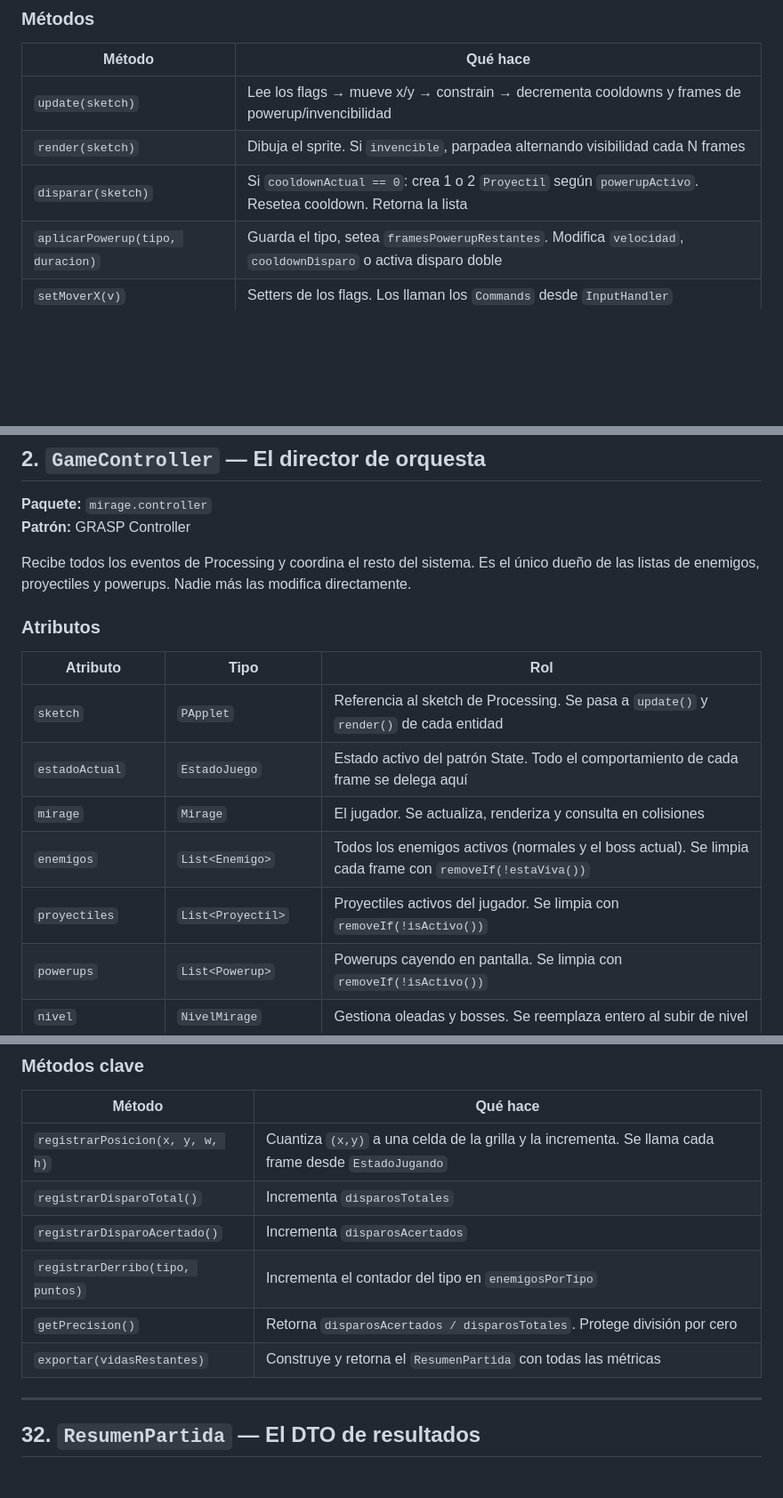
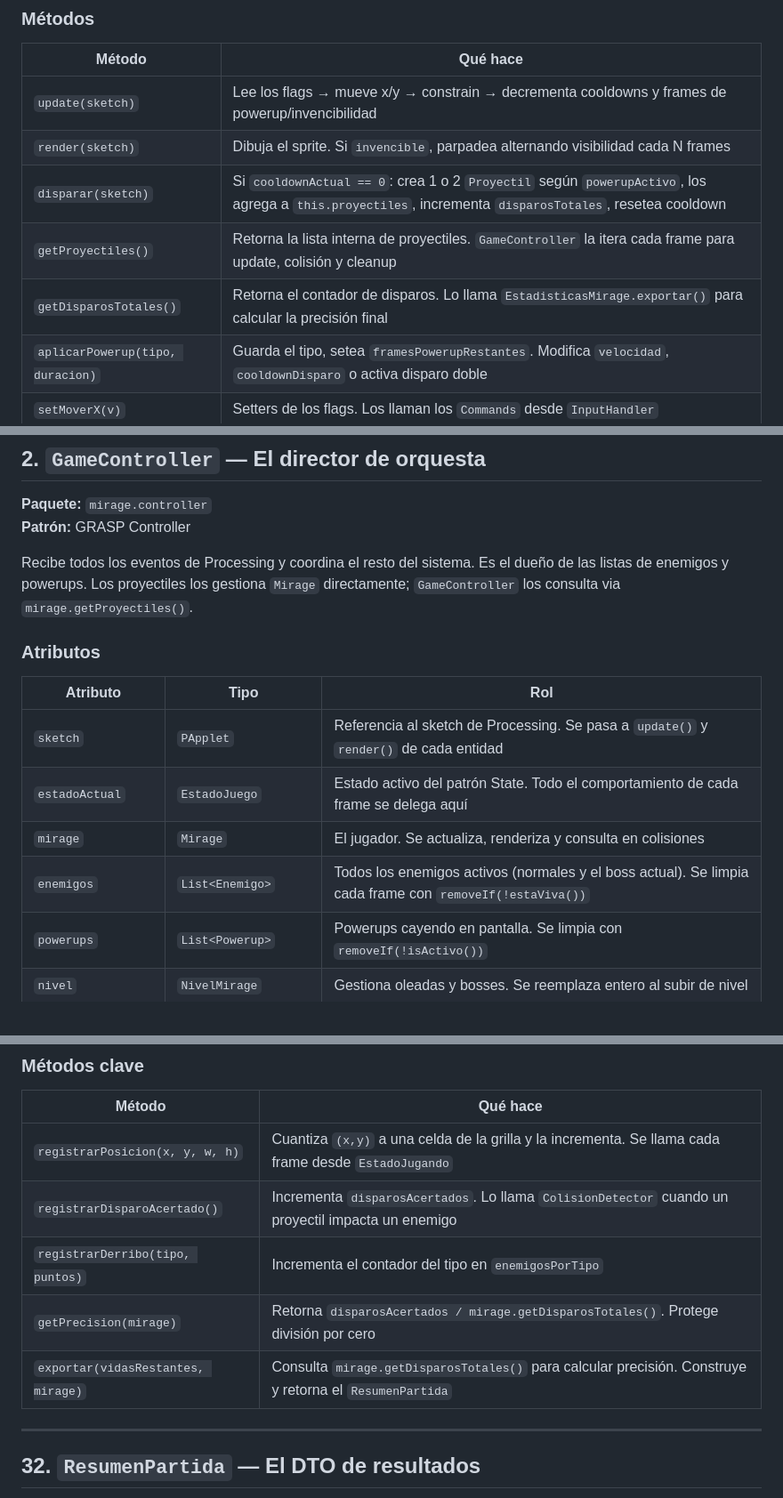
Before and after one commit to Christian-Rojas-Rodriguez/juego-1982, a Markdown page: docs/diseño/descripcion-clases.md, 3 parts joined by grey strips. Shown at 89% size. Drawn GitHub-style; blank space fills up the shorter version.

```diff
--- a/docs/diseño/descripcion-clases.md
+++ b/docs/diseño/descripcion-clases.md
@@ -36,7 +38,9 @@ El avión que controla el jugador. Es el objeto más referenciado del sistema: e
 |--------|---------|
 | `update(sketch)` | Lee los flags → mueve x/y → constrain → decrementa cooldowns y frames de powerup/invencibilidad |
 | `render(sketch)` | Dibuja el sprite. Si `invencible`, parpadea alternando visibilidad cada N frames |
-| `disparar(sketch)` | Si `cooldownActual == 0`: crea 1 o 2 `Proyectil` según `powerupActivo`. Resetea cooldown. Retorna la lista |
+| `disparar(sketch)` | Si `cooldownActual == 0`: crea 1 o 2 `Proyectil` según `powerupActivo`, los agrega a `this.proyectiles`, incrementa `disparosTotales`, resetea cooldown |
+| `getProyectiles()` | Retorna la lista interna de proyectiles. `GameController` la itera cada frame para update, colisión y cleanup |
+| `getDisparosTotales()` | Retorna el contador de disparos. Lo llama `EstadisticasMirage.exportar()` para calcular la precisión final |
 | `aplicarPowerup(tipo, duracion)` | Guarda el tipo, setea `framesPowerupRestantes`. Modifica `velocidad`, `cooldownDisparo` o activa disparo doble |
 | `setMoverX(v)` | Setters de los flags. Los llaman los `Commands` desde `InputHandler` |
 | `sumarPuntos(puntos)` | Incrementa `puntuacion`. Lo llama `ColisionDetector` al destruir un enemigo |
@@ -50,7 +54,7 @@ El avión que controla el jugador. Es el objeto más referenciado del sistema: e
 **Paquete:** `mirage.controller`
 **Patrón:** GRASP Controller
 
-Recibe todos los eventos de Processing y coordina el resto del sistema. Es el único dueño de las listas de enemigos, proyectiles y powerups. Nadie más las modifica directamente.
+Recibe todos los eventos de Processing y coordina el resto del sistema. Es el dueño de las listas de enemigos y powerups. Los proyectiles los gestiona `Mirage` directamente; `GameController` los consulta via `mirage.getProyectiles()`.
 
 ### Atributos
 
@@ -60,7 +64,6 @@ Recibe todos los eventos de Processing y coordina el resto del sistema. Es el ú
 | `estadoActual` | `EstadoJuego` | Estado activo del patrón State. Todo el comportamiento de cada frame se delega aquí |
 | `mirage` | `Mirage` | El jugador. Se actualiza, renderiza y consulta en colisiones |
 | `enemigos` | `List<Enemigo>` | Todos los enemigos activos (normales y el boss actual). Se limpia cada frame con `removeIf(!estaViva())` |
-| `proyectiles` | `List<Proyectil>` | Proyectiles activos del jugador. Se limpia con `removeIf(!isActivo())` |
 | `powerups` | `List<Powerup>` | Powerups cayendo en pantalla. Se limpia con `removeIf(!isActivo())` |
 | `nivel` | `NivelMirage` | Gestiona oleadas y bosses. Se reemplaza entero al subir de nivel |
 | `colisionDetector` | `ColisionDetector` | Detecta todas las colisiones del frame |
@@ -607,11 +609,10 @@ Recolecta todas las métricas avanzadas durante la partida. Al finalizar, las em
 | Método | Qué hace |
 |--------|---------|
 | `registrarPosicion(x, y, w, h)` | Cuantiza `(x,y)` a una celda de la grilla y la incrementa. Se llama cada frame desde `EstadoJugando` |
-| `registrarDisparoTotal()` | Incrementa `disparosTotales` |
-| `registrarDisparoAcertado()` | Incrementa `disparosAcertados` |
+| `registrarDisparoAcertado()` | Incrementa `disparosAcertados`. Lo llama `ColisionDetector` cuando un proyectil impacta un enemigo |
 | `registrarDerribo(tipo, puntos)` | Incrementa el contador del tipo en `enemigosPorTipo` |
-| `getPrecision()` | Retorna `disparosAcertados / disparosTotales`. Protege división por cero |
-| `exportar(vidasRestantes)` | Construye y retorna el `ResumenPartida` con todas las métricas |
+| `getPrecision(mirage)` | Retorna `disparosAcertados / mirage.getDisparosTotales()`. Protege división por cero |
+| `exportar(vidasRestantes, mirage)` | Consulta `mirage.getDisparosTotales()` para calcular precisión. Construye y retorna el `ResumenPartida` |
 
 ---
 
```
Also changed, not shown: other parts of docs/diseño/descripcion-clases.md (+3 -2 lines), docs/analisis/casos-de-uso.md (+3 -6 lines), docs/diseño/diagrama-clases.md (+9 -5 lines).
